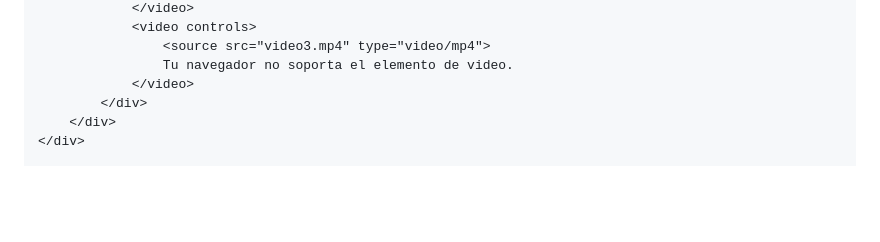
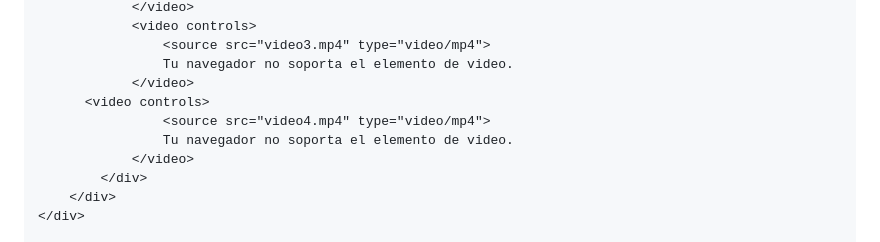
Before and after one commit to Lesabi16/FELIZ-SAN-VALENTIN, a Markdown page: README.md, the part around the change. GitHub-like rendering; blank space fills up the shorter version.

```diff
--- a/README.md
+++ b/README.md
@@ -121,6 +121,10 @@
                     <source src="video3.mp4" type="video/mp4">
                     Tu navegador no soporta el elemento de video.
                 </video>
+		  <video controls>
+                    <source src="video4.mp4" type="video/mp4">
+                    Tu navegador no soporta el elemento de video.
+                </video>
             </div>
         </div>
     </div>
```
